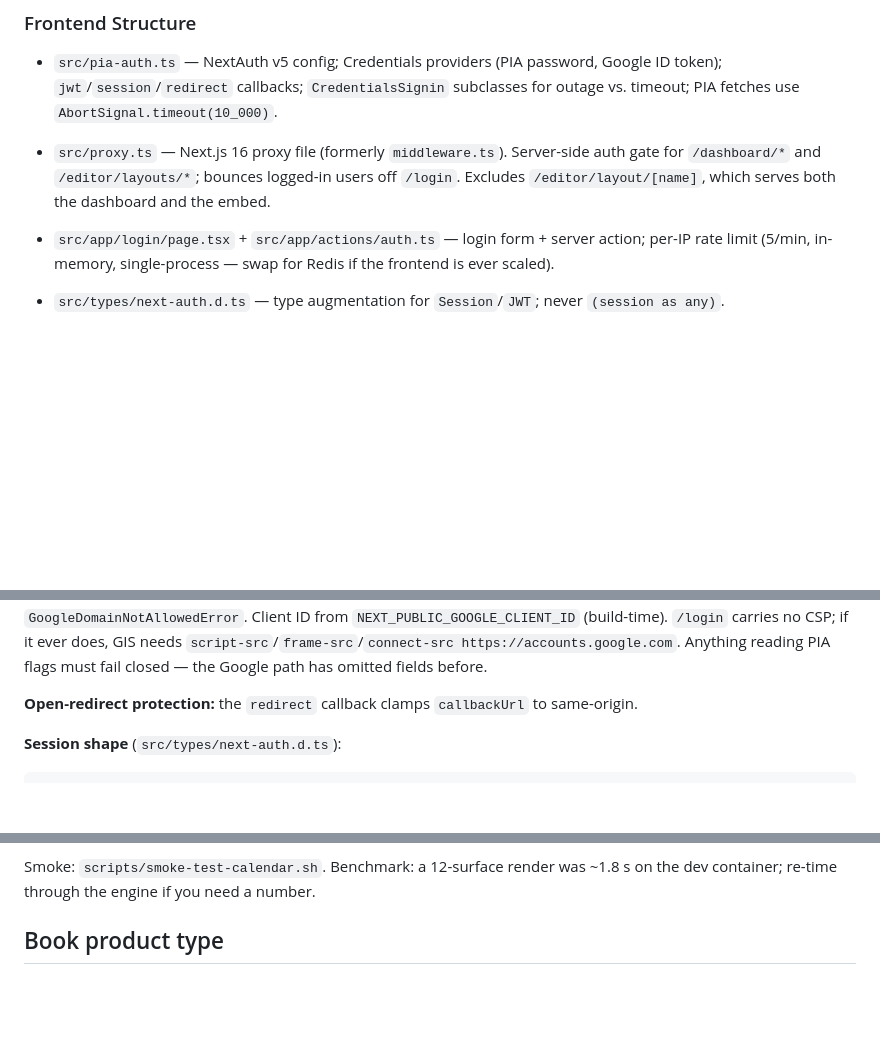
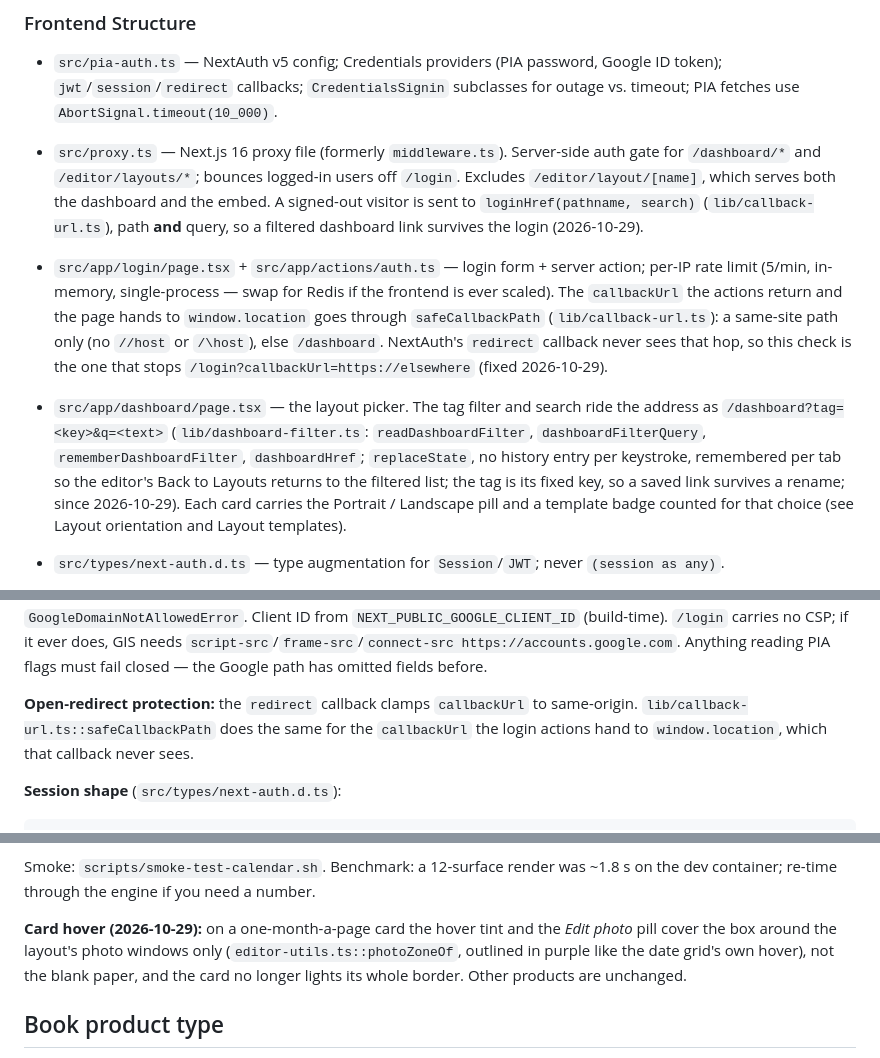
Before and after one commit to printo/product-editor, a Markdown page: CLAUDE.md, 3 parts joined by grey strips. GitHub-like rendering; blank space fills up the shorter version.

```diff
--- a/CLAUDE.md
+++ b/CLAUDE.md
@@ -284,8 +284,9 @@ flowchart TD
 ### Frontend Structure
 
 - `src/pia-auth.ts` — NextAuth v5 config; Credentials providers (PIA password, Google ID token); `jwt`/`session`/`redirect` callbacks; `CredentialsSignin` subclasses for outage vs. timeout; PIA fetches use `AbortSignal.timeout(10_000)`.
-- `src/proxy.ts` — Next.js 16 proxy file (formerly `middleware.ts`). Server-side auth gate for `/dashboard/*` and `/editor/layouts/*`; bounces logged-in users off `/login`. Excludes `/editor/layout/[name]`, which serves both the dashboard and the embed.
-- `src/app/login/page.tsx` + `src/app/actions/auth.ts` — login form + server action; per-IP rate limit (5/min, in-memory, single-process — swap for Redis if the frontend is ever scaled).
+- `src/proxy.ts` — Next.js 16 proxy file (formerly `middleware.ts`). Server-side auth gate for `/dashboard/*` and `/editor/layouts/*`; bounces logged-in users off `/login`. Excludes `/editor/layout/[name]`, which serves both the dashboard and the embed. A signed-out visitor is sent to `loginHref(pathname, search)` (`lib/callback-url.ts`), path **and** query, so a filtered dashboard link survives the login (2026-10-29).
+- `src/app/login/page.tsx` + `src/app/actions/auth.ts` — login form + server action; per-IP rate limit (5/min, in-memory, single-process — swap for Redis if the frontend is ever scaled). The `callbackUrl` the actions return and the page hands to `window.location` goes through `safeCallbackPath` (`lib/callback-url.ts`): a same-site path only (no `//host` or `/\host`), else `/dashboard`. NextAuth's `redirect` callback never sees that hop, so this check is the one that stops `/login?callbackUrl=https://elsewhere` (fixed 2026-10-29).
+- `src/app/dashboard/page.tsx` — the layout picker. The tag filter and search ride the address as `/dashboard?tag=<key>&q=<text>` (`lib/dashboard-filter.ts`: `readDashboardFilter`, `dashboardFilterQuery`, `rememberDashboardFilter`, `dashboardHref`; `replaceState`, no history entry per keystroke, remembered per tab so the editor's Back to Layouts returns to the filtered list; the tag is its fixed key, so a saved link survives a rename; since 2026-10-29). Each card carries the Portrait / Landscape pill and a template badge counted for that choice (see Layout orientation and Layout templates).
 - `src/types/next-auth.d.ts` — type augmentation for `Session`/`JWT`; never `(session as any)`.
 - `src/app/editor/layout/[name]/` — the editor page and its split. `page.tsx` (~700 lines) holds shared state, the active-side sync effects, the hook calls in their original order, and the markup. **"Add Files" appends, it does not replace** (a native file input is never cumulative). Pieces beside it:
 
@@ -513,7 +514,7 @@ The dashboard side is auth-gated; the embed iframe is not (embed token, not sess
 
 **Google Sign-In:** a second Credentials provider (`id: "google"`) takes a GIS ID token (client-id only) and POSTs `{ id_token }` to `{PIA_API_BASE_URL}/auth/google/login/`, which returns the same payload as `/auth/`. The `@printo.in` domain gate is enforced server-side in `authorize` (`hd === 'printo.in'` or verified email) → `GoogleDomainNotAllowedError`. Client ID from `NEXT_PUBLIC_GOOGLE_CLIENT_ID` (build-time). `/login` carries no CSP; if it ever does, GIS needs `script-src`/`frame-src`/`connect-src https://accounts.google.com`. Anything reading PIA flags must fail closed — the Google path has omitted fields before.
 
-**Open-redirect protection:** the `redirect` callback clamps `callbackUrl` to same-origin.
+**Open-redirect protection:** the `redirect` callback clamps `callbackUrl` to same-origin. `lib/callback-url.ts::safeCallbackPath` does the same for the `callbackUrl` the login actions hand to `window.location`, which that callback never sees.
 
 **Session shape** (`src/types/next-auth.d.ts`):
 
@@ -694,6 +695,8 @@ A calendar layout is a multi-surface layout plus `productType: "calendar"` and a
 **Fail-safes (PRD §11):** Feb 29 toast when the resolved year is non-leap (entries kept); "Image expired — re-upload" banner when a cell image's upload is gone; English↔Financial flip warning counting orphaned entries; partial-render cleanup.
 
 Smoke: `scripts/smoke-test-calendar.sh`. Benchmark: a 12-surface render was ~1.8 s on the dev container; re-time through the engine if you need a number.
+
+**Card hover (2026-10-29):** on a one-month-a-page card the hover tint and the *Edit photo* pill cover the box around the layout's photo windows only (`editor-utils.ts::photoZoneOf`, outlined in purple like the date grid's own hover), not the blank paper, and the card no longer lights its whole border. Other products are unchanged.
 
 ## Book product type
 
```
Also changed, not shown: other parts of CLAUDE.md (+2 -1 lines), docs/HISTORY.md (+8 -0 lines).
